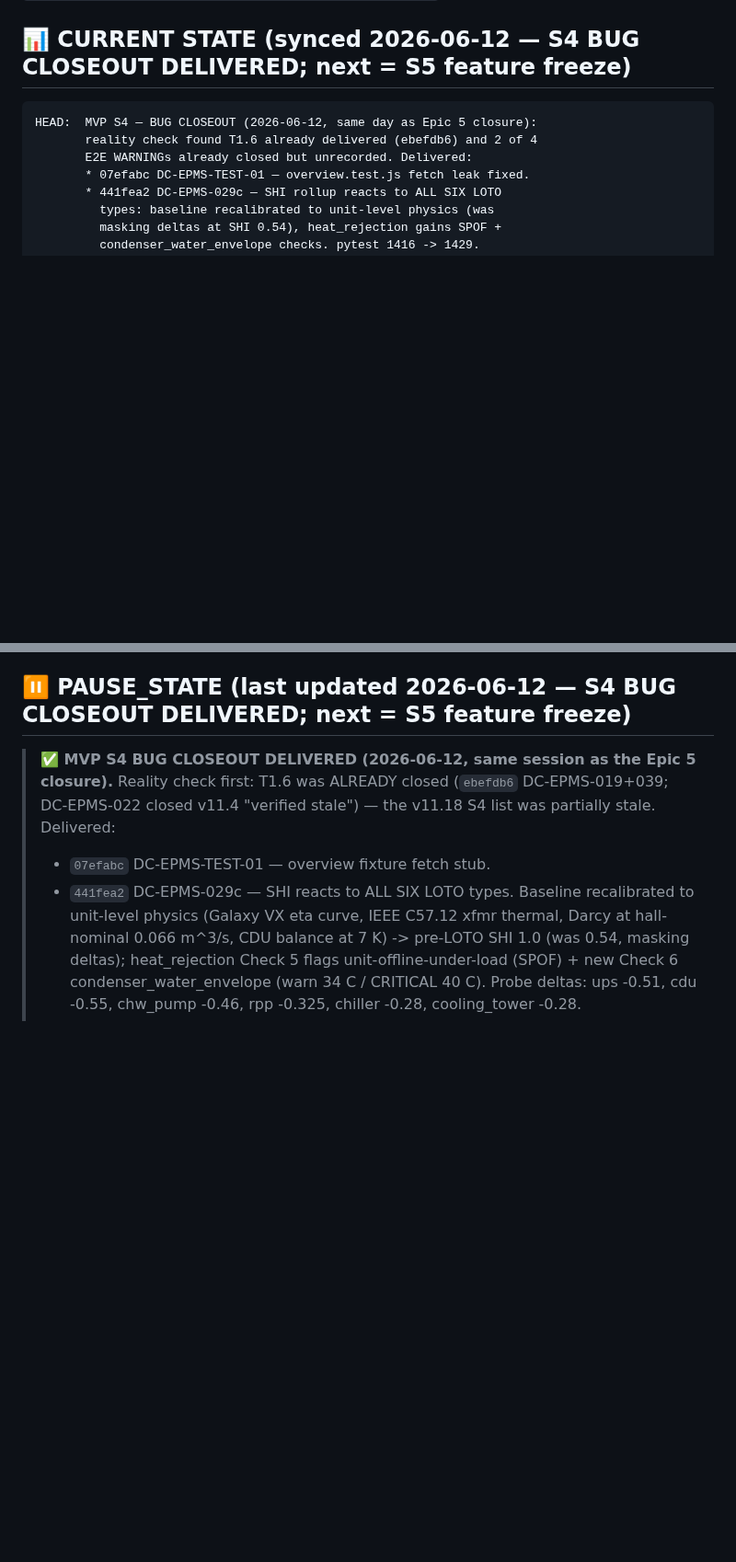
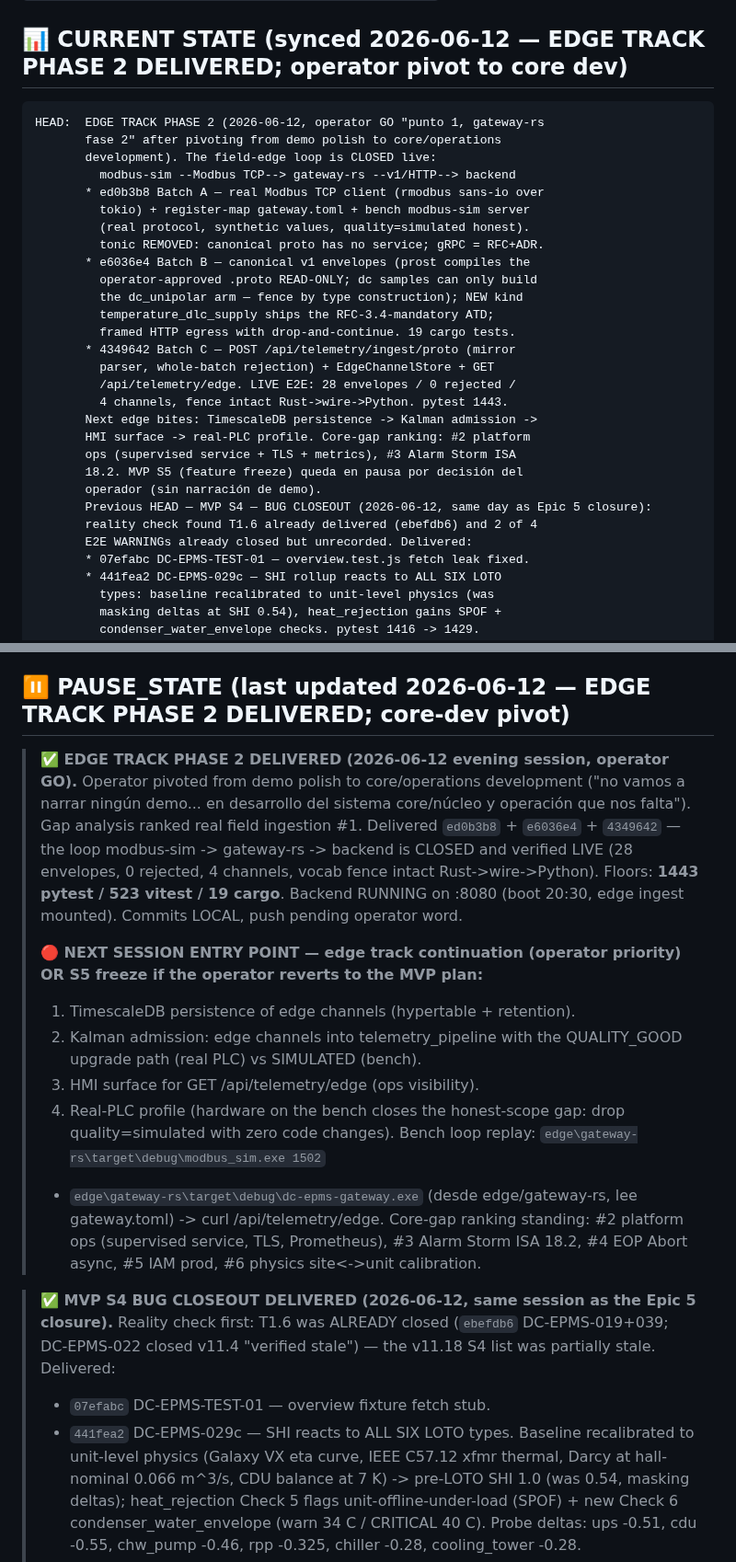
Before and after one commit to angelcoabwy-a3/DC-EPMS_PRO, a Markdown page: CLAUDE.md, 2 parts joined by grey strips. Shown at 92% size. GitHub-like rendering; blank space fills up the shorter version.

````diff
--- a/CLAUDE.md
+++ b/CLAUDE.md
@@ -15,10 +15,32 @@ DC-EPMS PRO simulates **A3-Alpha Toronto Area** under **Path C2** (sealed 2026-0
 
 **🚨 Vocabulary discipline (CRITICAL — panel-grade fence)**: "trifásico" applies ONLY to AC upstream of MV Rectifier. The 800 VDC bus is **unipolar TN-S** (no phases). Saying "800 VDC trifásico" is a credibility-destroying error in CO+I panel review. Schema names MUST encode polarity: `voltage_v_phase_ab/bc/ca` for AC, `voltage_v_dc_bus` for DC. The v1 proto schema (`backend/telemetry_proto/v1/telemetry.proto`) enforces this structurally via `oneof topology { ac_three_phase | dc_unipolar }` — see `tests/test_telemetry_proto_schema.py::TestVocabularyFence`.
 
-## 📊 CURRENT STATE (synced 2026-06-12 — S4 BUG CLOSEOUT DELIVERED; next = S5 feature freeze)
+## 📊 CURRENT STATE (synced 2026-06-12 — EDGE TRACK PHASE 2 DELIVERED; operator pivot to core dev)
 
 ```
-HEAD:  MVP S4 — BUG CLOSEOUT (2026-06-12, same day as Epic 5 closure):
+HEAD:  EDGE TRACK PHASE 2 (2026-06-12, operator GO "punto 1, gateway-rs
+       fase 2" after pivoting from demo polish to core/operations
+       development). The field-edge loop is CLOSED live:
+         modbus-sim --Modbus TCP--> gateway-rs --v1/HTTP--> backend
+       * ed0b3b8 Batch A — real Modbus TCP client (rmodbus sans-io over
+         tokio) + register-map gateway.toml + bench modbus-sim server
+         (real protocol, synthetic values, quality=simulated honest).
+         tonic REMOVED: canonical proto has no service; gRPC = RFC+ADR.
+       * e6036e4 Batch B — canonical v1 envelopes (prost compiles the
+         operator-approved .proto READ-ONLY; dc samples can only build
+         the dc_unipolar arm — fence by type construction); NEW kind
+         temperature_dlc_supply ships the RFC-3.4-mandatory ATD;
+         framed HTTP egress with drop-and-continue. 19 cargo tests.
+       * 4349642 Batch C — POST /api/telemetry/ingest/proto (mirror
+         parser, whole-batch rejection) + EdgeChannelStore + GET
+         /api/telemetry/edge. LIVE E2E: 28 envelopes / 0 rejected /
+         4 channels, fence intact Rust->wire->Python. pytest 1443.
+       Next edge bites: TimescaleDB persistence -> Kalman admission ->
+       HMI surface -> real-PLC profile. Core-gap ranking: #2 platform
+       ops (supervised service + TLS + metrics), #3 Alarm Storm ISA
+       18.2. MVP S5 (feature freeze) queda en pausa por decisión del
+       operador (sin narración de demo).
+       Previous HEAD — MVP S4 — BUG CLOSEOUT (2026-06-12, same day as Epic 5 closure):
        reality check found T1.6 already delivered (ebefdb6) and 2 of 4
        E2E WARNINGs already closed but unrecorded. Delivered:
        * 07efabc DC-EPMS-TEST-01 — overview.test.js fetch leak fixed.
@@ -385,7 +409,33 @@ Hard rules for every PowerShell artifact, distilled across Batches 1+2+3+3.5+5 a
   - `docs/skills/agent-harness-registry.md` — 30-harness Gentle IA master registry. **Bloque 4 cerrado completo** (H06/H13/H16 all OPERATIVO). Implementations: `backend/phase_dag.py` + `backend/agent_continuity.py` + `backend/skill_audit.py`.
 - **Audit CLI**: `python -m backend.skill_audit --since HEAD~N` prints per-commit CLEAN / GAPS / UNKNOWNS reports against the registry.
 
-## ⏸ PAUSE_STATE (last updated 2026-06-12 — S4 BUG CLOSEOUT DELIVERED; next = S5 feature freeze)
+## ⏸ PAUSE_STATE (last updated 2026-06-12 — EDGE TRACK PHASE 2 DELIVERED; core-dev pivot)
+
+> **✅ EDGE TRACK PHASE 2 DELIVERED (2026-06-12 evening session,
+> operator GO).** Operator pivoted from demo polish to core/operations
+> development ("no vamos a narrar ningún demo... en desarrollo del
+> sistema core/núcleo y operación que nos falta"). Gap analysis ranked
+> real field ingestion #1. Delivered `ed0b3b8` + `e6036e4` + `4349642`
+> — the loop modbus-sim -> gateway-rs -> backend is CLOSED and
+> verified LIVE (28 envelopes, 0 rejected, 4 channels, vocab fence
+> intact Rust->wire->Python). Floors: **1443 pytest / 523 vitest /
+> 19 cargo**. Backend RUNNING on :8080 (boot 20:30, edge ingest
+> mounted). Commits LOCAL, push pending operator word.
+>
+> **🔴 NEXT SESSION ENTRY POINT — edge track continuation (operator
+> priority) OR S5 freeze if the operator reverts to the MVP plan:**
+> 1. TimescaleDB persistence of edge channels (hypertable + retention).
+> 2. Kalman admission: edge channels into telemetry_pipeline with the
+>    QUALITY_GOOD upgrade path (real PLC) vs SIMULATED (bench).
+> 3. HMI surface for GET /api/telemetry/edge (ops visibility).
+> 4. Real-PLC profile (hardware on the bench closes the honest-scope
+>    gap: drop quality=simulated with zero code changes).
+> Bench loop replay: `edge\gateway-rs\target\debug\modbus_sim.exe 1502`
+> + `edge\gateway-rs\target\debug\dc-epms-gateway.exe` (desde
+> edge/gateway-rs, lee gateway.toml) -> curl /api/telemetry/edge.
+> Core-gap ranking standing: #2 platform ops (supervised service,
+> TLS, Prometheus), #3 Alarm Storm ISA 18.2, #4 EOP Abort async,
+> #5 IAM prod, #6 physics site<->unit calibration.
 
 > **✅ MVP S4 BUG CLOSEOUT DELIVERED (2026-06-12, same session as the
 > Epic 5 closure).** Reality check first: T1.6 was ALREADY closed
````
Also changed, not shown: other parts of CLAUDE.md (+6 -4 lines), docs/ROADMAP-V11.md (+37 -2 lines).
